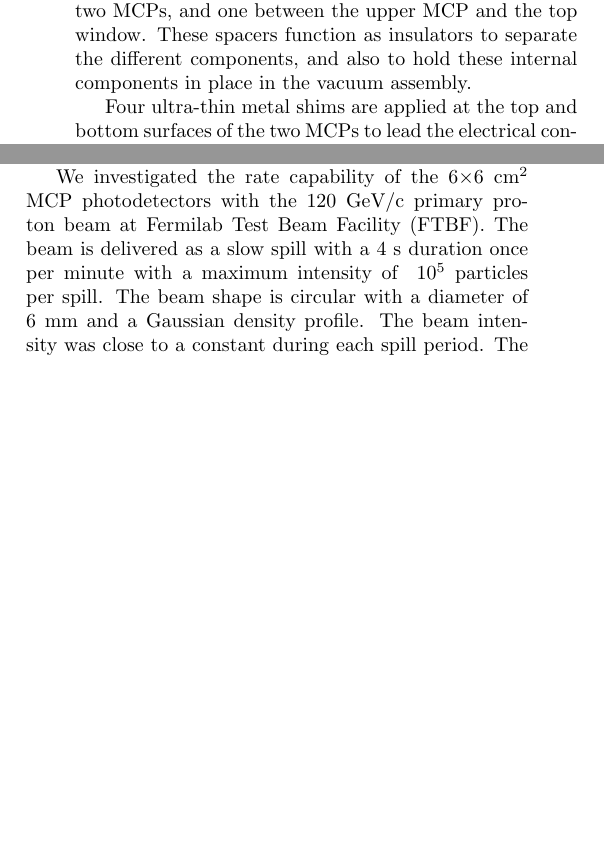
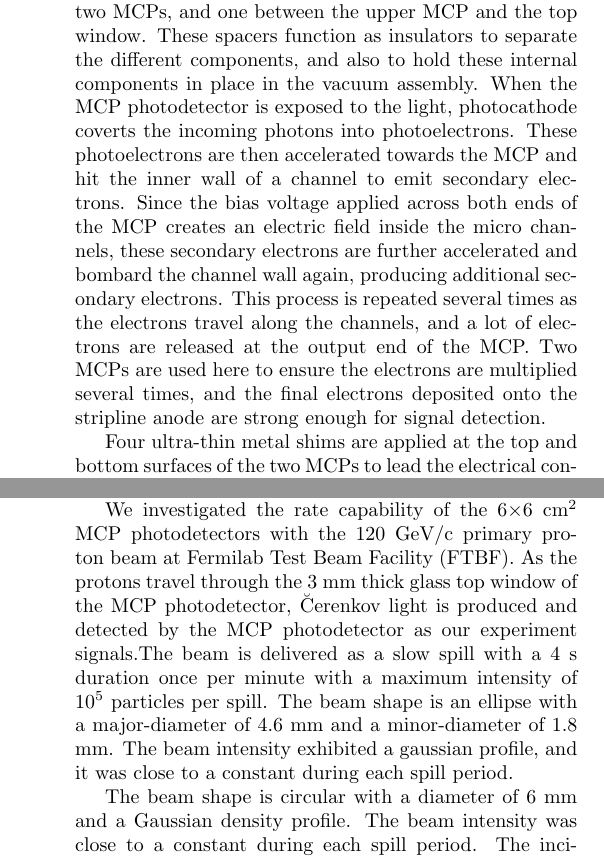
Before and after one commit to Hattawy/MCP-PMTs_publications, a LaTeX paper (NDIP17-paper/MCP_PMTs_ANL.tex): two parts of the columns of page 2 of 5 before the commit and two parts of the columns of pages 2 and 3 of 6 after it, joined at a grey line, cut so that both start at the same text, the shorter picture padded with empty space. Compiled offline with pdfLaTeX.

Commit message:
add the paragraphs from junqi about the working priciple

```diff
--- a/NDIP17-paper/MCP_PMTs_ANL.tex
+++ b/NDIP17-paper/MCP_PMTs_ANL.tex
@@ -128,7 +127,18 @@ printed to lead the signals and high voltage connections to the outside. Three
 grid spacer sets are used, one between the anode and the lower MCP, one between
 the two MCPs, and one between the upper MCP and the top window. These spacers
 function as insulators to separate the different components, and also to hold
-these internal components in place in the vacuum assembly.
+these internal components in place in the vacuum assembly. When the MCP
+photodetector is exposed to the light, photocathode coverts the incoming
+photons into photoelectrons. These photoelectrons are then accelerated towards
+the MCP and hit the inner wall of a channel to emit secondary electrons. Since
+the bias voltage applied across both ends of the MCP creates an electric field
+inside the micro channels, these secondary electrons are further accelerated
+and bombard the channel wall again, producing additional secondary electrons.
+This process is repeated several times as the electrons travel along the
+channels, and a lot of electrons are released at the output end of the MCP. Two
+MCPs are used here to ensure the electrons are multiplied several times, and
+the final electrons deposited onto the stripline anode are strong enough for
+signal detection.
 
 Four ultra-thin metal shims are applied at the top and bottom surfaces of the
 two MCPs to lead the electrical connection to external connections. The
@@ -181,8 +191,15 @@ the gain of the MCP photodetector, and limiting the detector performance.
 
 We investigated the rate capability of the 6$\times$6~cm$^2$ MCP photodetectors
 with the 120~GeV/c primary proton beam at Fermilab Test Beam Facility (FTBF).
-The beam is delivered as a slow spill with a 4~s duration once per minute with
-a maximum intensity of $~$10$^5$ particles per spill. The beam shape is
+As the protons travel through the 3 mm thick glass top window of the MCP
+photodetector, \u Cerenkov light is produced and detected by the MCP
+photodetector as our experiment signals.The beam is delivered as a slow spill
+with a 4~s duration once per minute with a maximum intensity of $~$10$^5$
+particles per spill. The beam shape is an ellipse with a major-diameter of 4.6
+mm and a minor-diameter of 1.8 mm. The beam intensity exhibited a gaussian
+profile, and it was close to a constant during each spill period.
+
+The beam shape is
 circular with a diameter of 6~mm and a Gaussian density profile.  The beam
 intensity was close to a constant during each spill period. The incident proton
 beam was monitored by an upstream multiwire proportional counter to see the
```
Also changed, not shown: NDIP17-paper/MCP_PMTs_ANL.pdf, NDIP17-paper/MCP_PMTs_ANL.tex (3 more changed lines).
